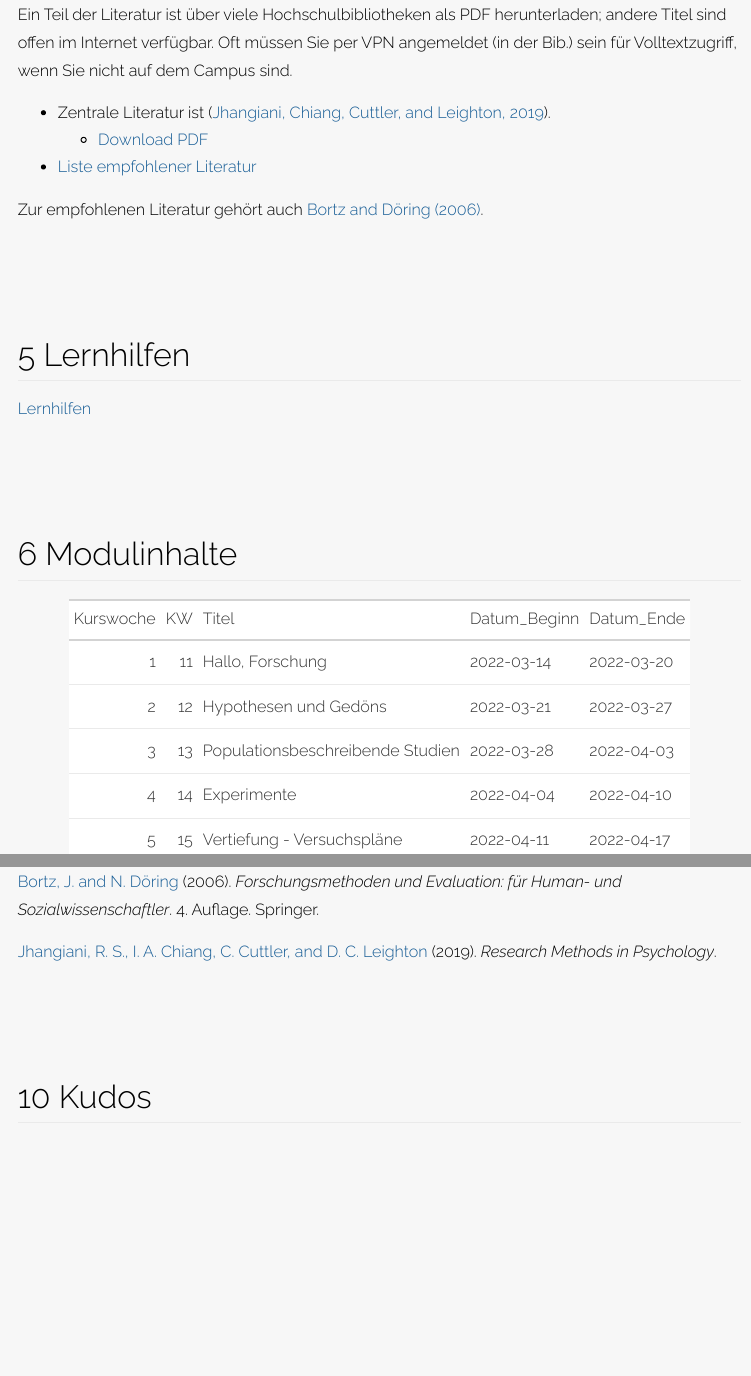
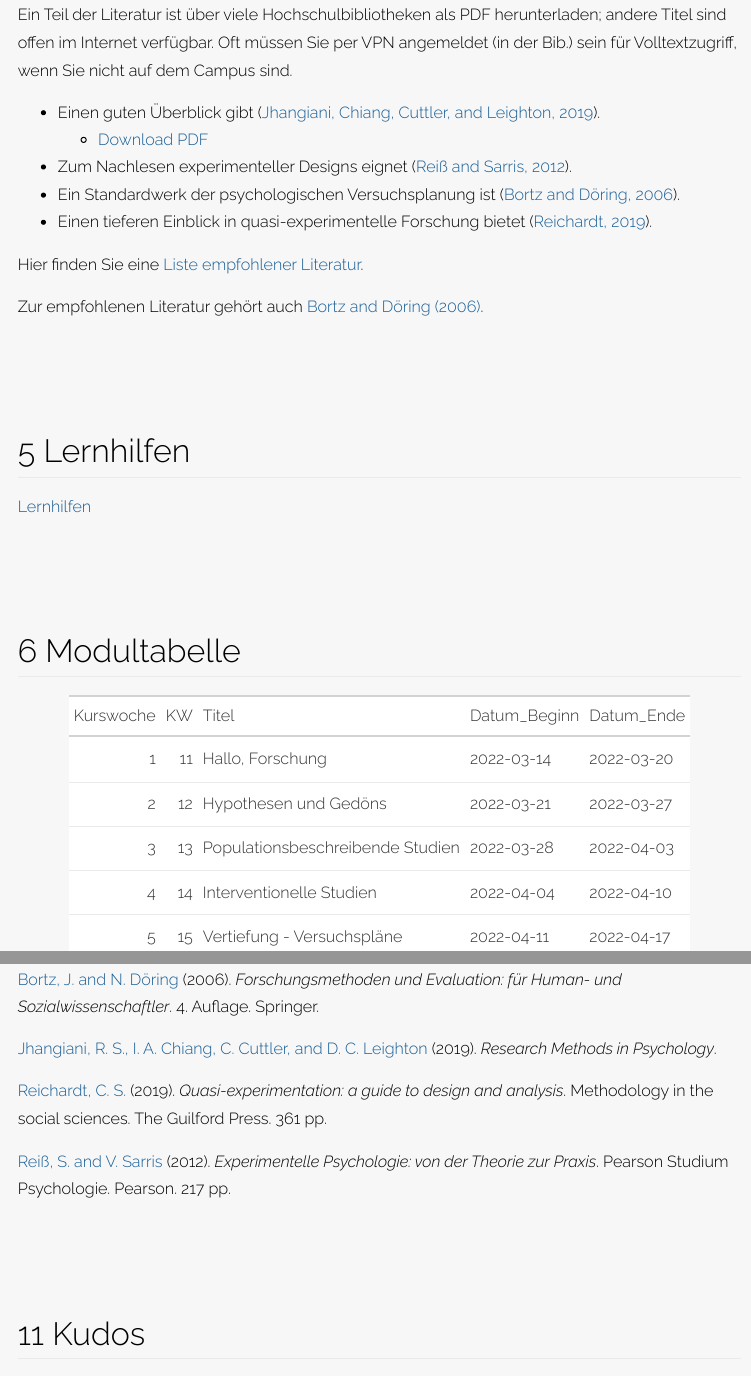
Before and after one commit to sebastiansauer/fopra, an R Markdown document (index.Rmd): the page in a window 1100 px wide, from 2330 px down, and a second part further down, joined at a grey line. The pictures show the output file index.html that the author committed with the source, opened offline.

Commit message:
rerender überblick

```diff
--- a/Interna/bib.bib
+++ b/Interna/bib.bib
@@ -345,3 +345,33 @@ tex.location: Vienna, Austria}
 	author = {Bortz, Jürgen and Döring, Nicola},
 	date = {2006}
 }
+
+
+
+@book{reiss,
+	location = {München},
+	title = {Experimentelle Psychologie: von der Theorie zur Praxis},
+	isbn = {978-3-86894-147-0 978-3-86326-518-2},
+	series = {Pearson Studium Psychologie},
+	shorttitle = {Experimentelle Psychologie},
+	abstract = {Die beiden Hochschullehrer machen mit den wissenschaftstheoretischen Grundlagen des psychologischen Experiments vertraut und führen in die Methodik der Experimentalpsychologie ein. Ein mit zahlreichen experimentalpsychologischen Beispielen, inhaltlichen Vertiefungen in Exkursen, Hervorhebungen wichtiger Aspekte in Kästen und anderem mehr didaktisch sehr gut aufbereitetes Lehrbuch, jetzt grundlegend überarbeitet (die - hier nicht angezeigte - 1. Auflage erschien 2005 unter Viktor Sarris: "Kurzer Leitfaden der Experimentalpsychologie"). Für Psychologie-Studenten; noch vor der Einführung von Oswald Huber ({ID}-G 11/98, 5. überarbeitete Auflage 2009). (2)},
+	pagetotal = {217},
+	publisher = {Pearson},
+	author = {Reiß, Siegbert and Sarris, Viktor},
+	date = {2012},
+	note = {{OCLC}: 844999876}
+}
+
+
+
+@book{reichardt,
+	location = {New York : London},
+	title = {Quasi-experimentation: a guide to design and analysis},
+	isbn = {978-1-4625-4020-4 978-1-4625-4025-9},
+	series = {Methodology in the social sciences},
+	shorttitle = {Quasi-experimentation},
+	pagetotal = {361},
+	publisher = {The Guilford Press},
+	author = {Reichardt, Charles S.},
+	date = {2019}
+}
--- a/Interna/modul-zsfg.yaml
+++ b/Interna/modul-zsfg.yaml
@@ -125 +126,7 @@ thema4:
+    - "[GoogleSheets in R importieren](https://data-se.netlify.app/2022/04/02/how-to-import-googlesheets-into-r/)"
+  Literatur:
+    - "Reichardt, Kap. 2-3"
+    - "Reiss & Sarris, Kap. 2-3"
+  Vertiefung:
+    - "Reichardt, Kap. 4-6"
 
@@ -131,6 +138,7 @@ thema5:
 
   Coaching:
     - Forschungsgruppencoaching
+
 
 
 thema6x:
--- a/index.Rmd
+++ b/index.Rmd
@@ -137,11 +137,20 @@ Ein Teil der Literatur ist über viele Hochschulbibliotheken als PDF herunterlad
 andere Titel sind offen im Internet verfügbar.
 Oft müssen Sie per VPN angemeldet (in der Bib.) sein für Volltextzugriff, wenn Sie nicht auf dem Campus sind.
 
-- Zentrale Literatur ist `r RefManageR::Citep(bib, "jhangiani_research_2019")`.
+- Einen guten Überblick gibt `r RefManageR::Citep(bib, "jhangiani_research_2019")`.
     - [Download PDF](https://kpu.pressbooks.pub/psychmethods4e/open/download?type=pdf)
-- [Liste empfohlener Literatur](https://www.zotero.org/groups/4582997/intro-research-methods)
+- Zum Nachlesen experimenteller Designs eignet    `r RefManageR::Citep(bib, "reiss")`.
+- Ein Standardwerk der psychologischen Versuchsplanung ist `r RefManageR::Citep(bib, "bd")`.
+- Einen tieferen Einblick in quasi-experimentelle Forschung bietet `r RefManageR::Citep(bib, "reichardt")`.
+
+
+
+
+Hier finden Sie eine  [Liste empfohlener Literatur](https://www.zotero.org/groups/4582997/intro-research-methods).
 
 Zur empfohlenen Literatur gehört auch `r RefManageR::Citet(bib, "bd")`.
+
+
 
 # Lernhilfen
 
```
Also changed, not shown: index.html, Interna/modul-zsfg.yaml (7 more changed lines), index.Rmd (11 more changed lines), 1 other file.
